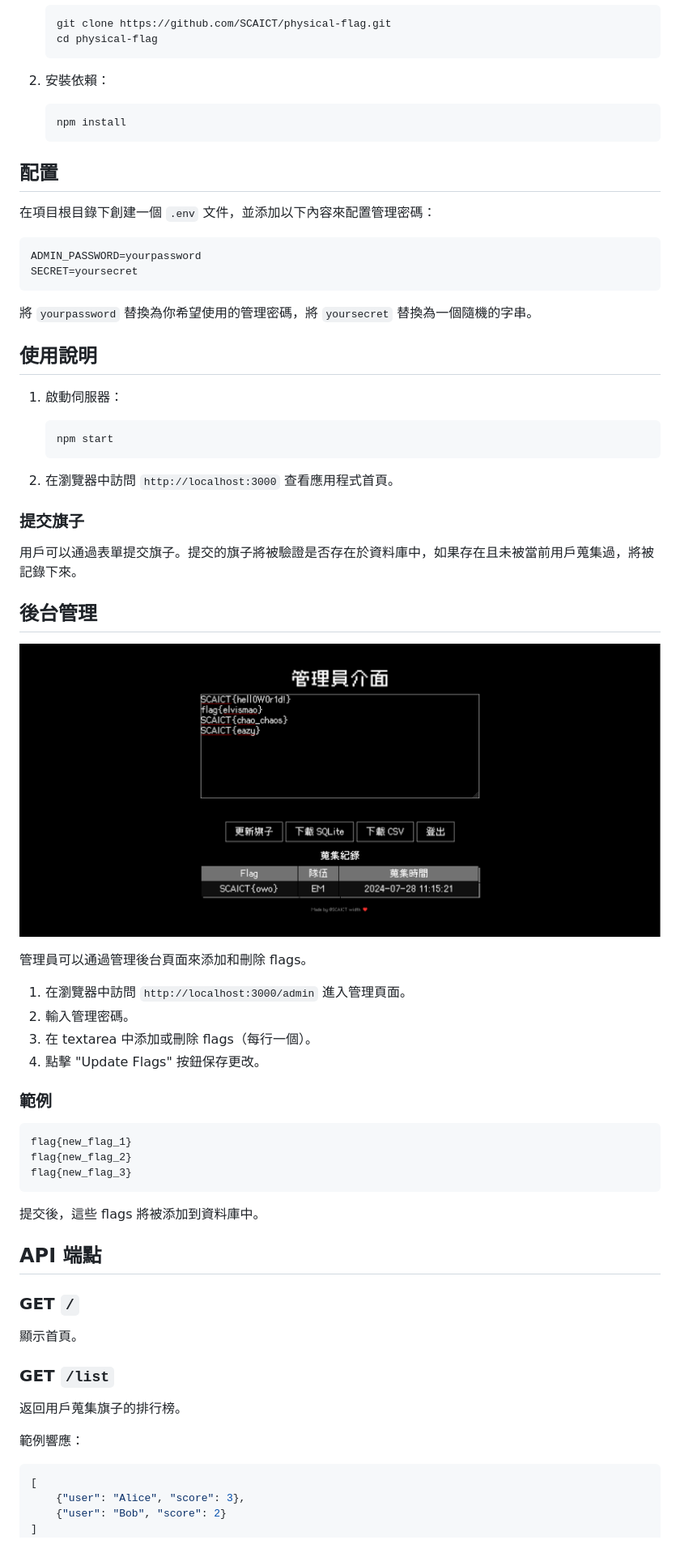
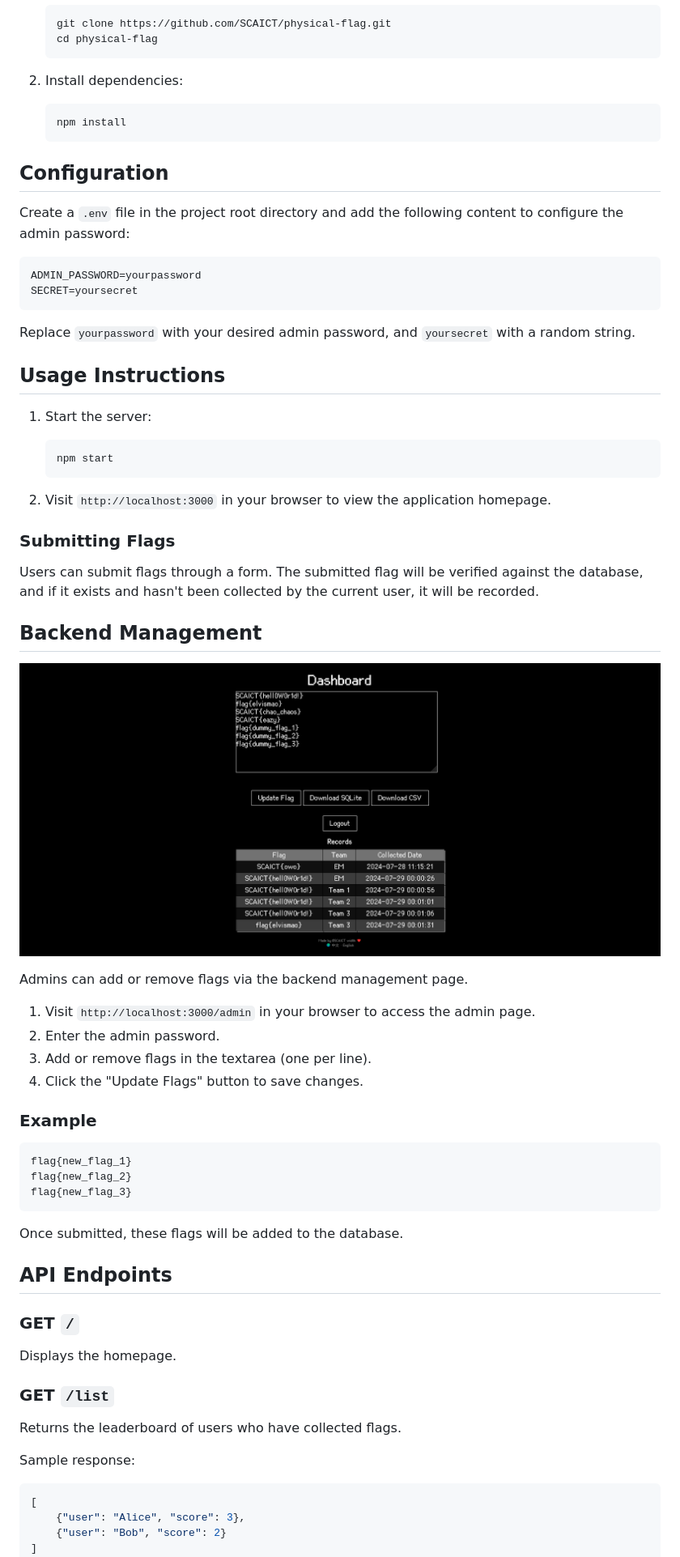
Before and after one commit to SCAICT/physical-CTF, a Markdown page: README.md, the part around the change printed below. Shown: that part at 81% size. Drawn GitHub-style; pictures changed too: demo/admin.en.png (added).

````diff
--- a/README.md
+++ b/README.md
@@ -40,47 +53,47 @@ https://<你的網域>.com/flag?flag=<旗子>
     cd physical-flag
     ```
 
-2. 安裝依賴：
+2. Install dependencies:
     ```bash
     npm install
     ```
 
-## 配置
+## Configuration
 
-在項目根目錄下創建一個 `.env` 文件，並添加以下內容來配置管理密碼：
+Create a `.env` file in the project root directory and add the following content to configure the admin password:
 
 ```
 ADMIN_PASSWORD=yourpassword
 SECRET=yoursecret
 ```
 
-將 `yourpassword` 替換為你希望使用的管理密碼，將 `yoursecret` 替換為一個隨機的字串。
+Replace `yourpassword` with your desired admin password, and `yoursecret` with a random string.
 
-## 使用說明
+## Usage Instructions
 
-1. 啟動伺服器：
+1. Start the server:
     ```bash
     npm start
     ```
 
-2. 在瀏覽器中訪問 `http://localhost:3000` 查看應用程式首頁。
+2. Visit `http://localhost:3000` in your browser to view the application homepage.
 
-### 提交旗子
+### Submitting Flags
 
-用戶可以通過表單提交旗子。提交的旗子將被驗證是否存在於資料庫中，如果存在且未被當前用戶蒐集過，將被記錄下來。
+Users can submit flags through a form. The submitted flag will be verified against the database, and if it exists and hasn't been collected by the current user, it will be recorded.
 
-## 後台管理
+## Backend Management
 
-![管理員介面](demo/admin.png)
+![Admin Interface](demo/admin.en.png)
 
-管理員可以通過管理後台頁面來添加和刪除 flags。
+Admins can add or remove flags via the backend management page.
 
-1. 在瀏覽器中訪問 `http://localhost:3000/admin` 進入管理頁面。
-2. 輸入管理密碼。
-3. 在 textarea 中添加或刪除 flags（每行一個）。
-4. 點擊 "Update Flags" 按鈕保存更改。
+1. Visit `http://localhost:3000/admin` in your browser to access the admin page.
+2. Enter the admin password.
+3. Add or remove flags in the textarea (one per line).
+4. Click the "Update Flags" button to save changes.
 
-### 範例
+### Example
 
 ```plaintext
 flag{new_flag_1}
@@ -88,19 +101,19 @@ flag{new_flag_2}
 flag{new_flag_3}
 ```
 
-提交後，這些 flags 將被添加到資料庫中。
+Once submitted, these flags will be added to the database.
 
-## API 端點
+## API Endpoints
 
 ### GET `/`
 
-顯示首頁。
+Displays the homepage.
 
 ### GET `/list`
 
-返回用戶蒐集旗子的排行榜。
+Returns the leaderboard of users who have collected flags.
 
-範例響應：
+Sample response:
 ```json
 [
     {"user": "Alice", "score": 3},
````
Also changed, not shown: other parts of README.md (+44 -26 lines), README.zh.md (added, +157 -0 lines), demo/home.en.png (added), 1 other file.
